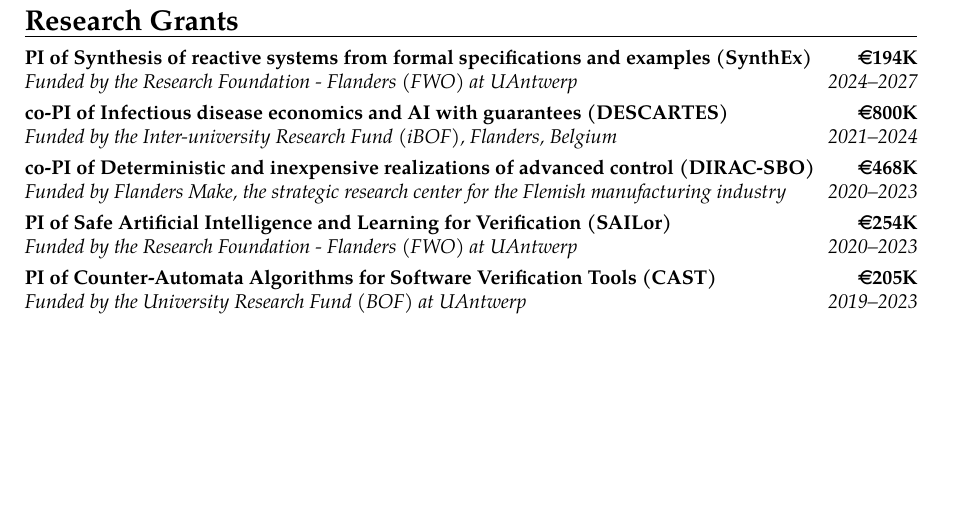
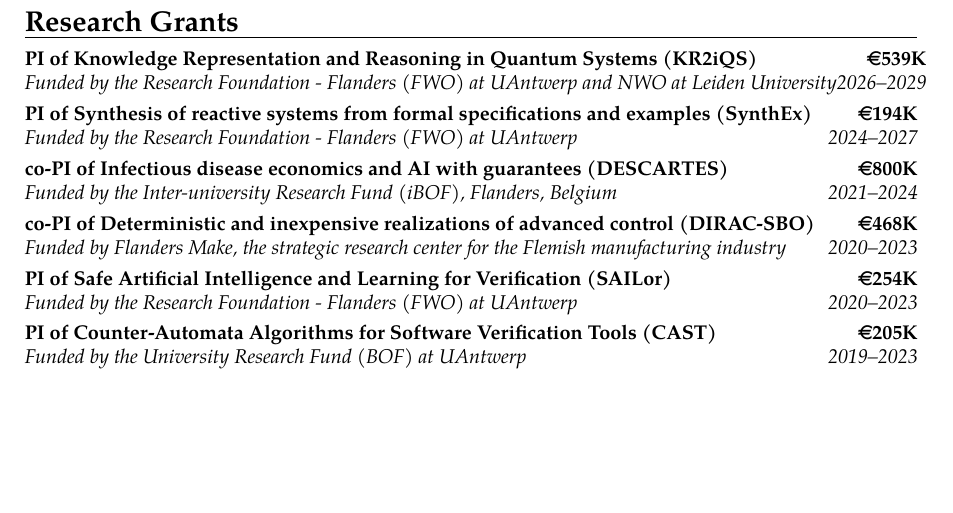
Before and after one commit to gaperez64/gaperez64.github.io, a LaTeX CV (curriculum/cv.tex): part of page 4 of 4, cut so that both start at the same text. Compiled offline with pdfLaTeX.

Commit message:
kr2iqs in cv

```diff
--- a/curriculum/cv.tex
+++ b/curriculum/cv.tex
@@ -241,6 +241,10 @@
 \end{itemize}
 
 \section{Research Grants}
+\cventry{2026--2029}{Funded by the Research Foundation - Flanders (FWO) at
+UAntwerp and NWO at Leiden University}{PI of
+Knowledge Representation and Reasoning in Quantum Systems (KR2iQS)}{\euro
+539K}{}{}
 \cventry{2024--2027}{Funded by the Research Foundation - Flanders (FWO) at
 UAntwerp}{PI of Synthesis of reactive systems from formal specifications and
 examples (SynthEx)}{\euro 194K}{}{}
```
